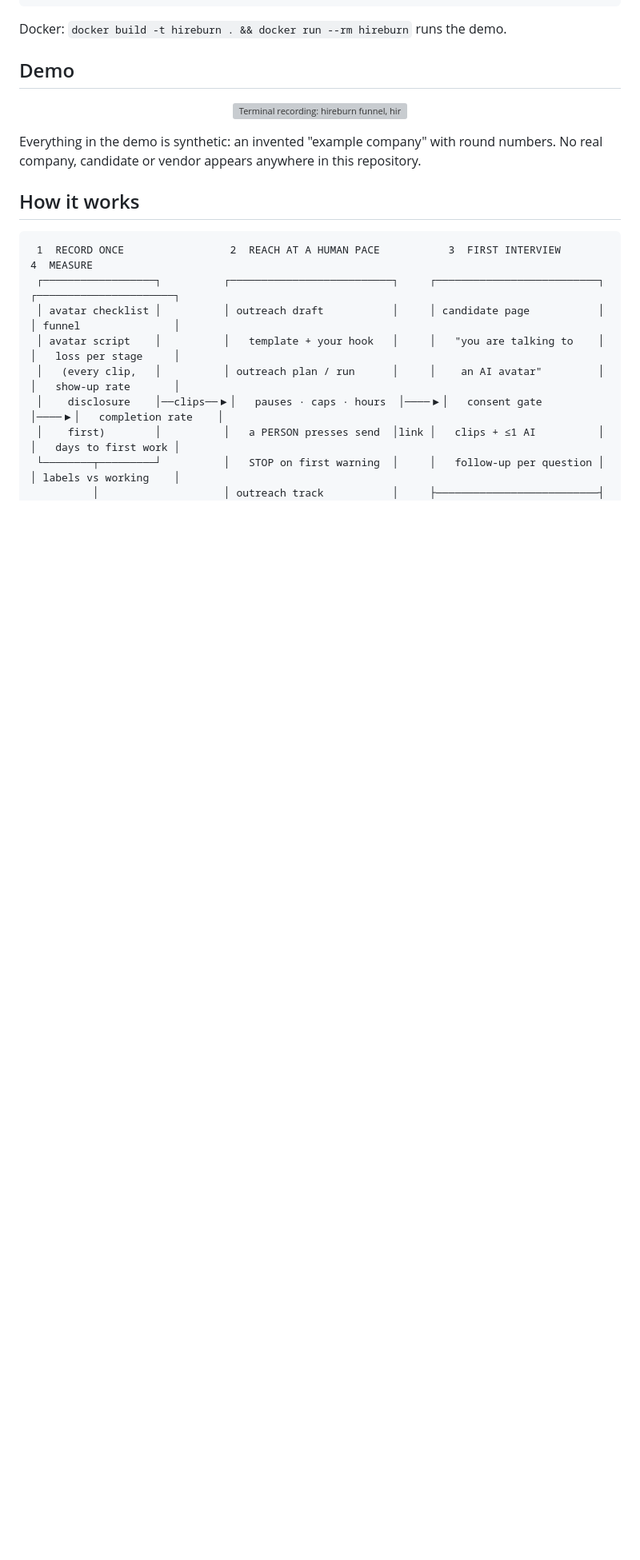
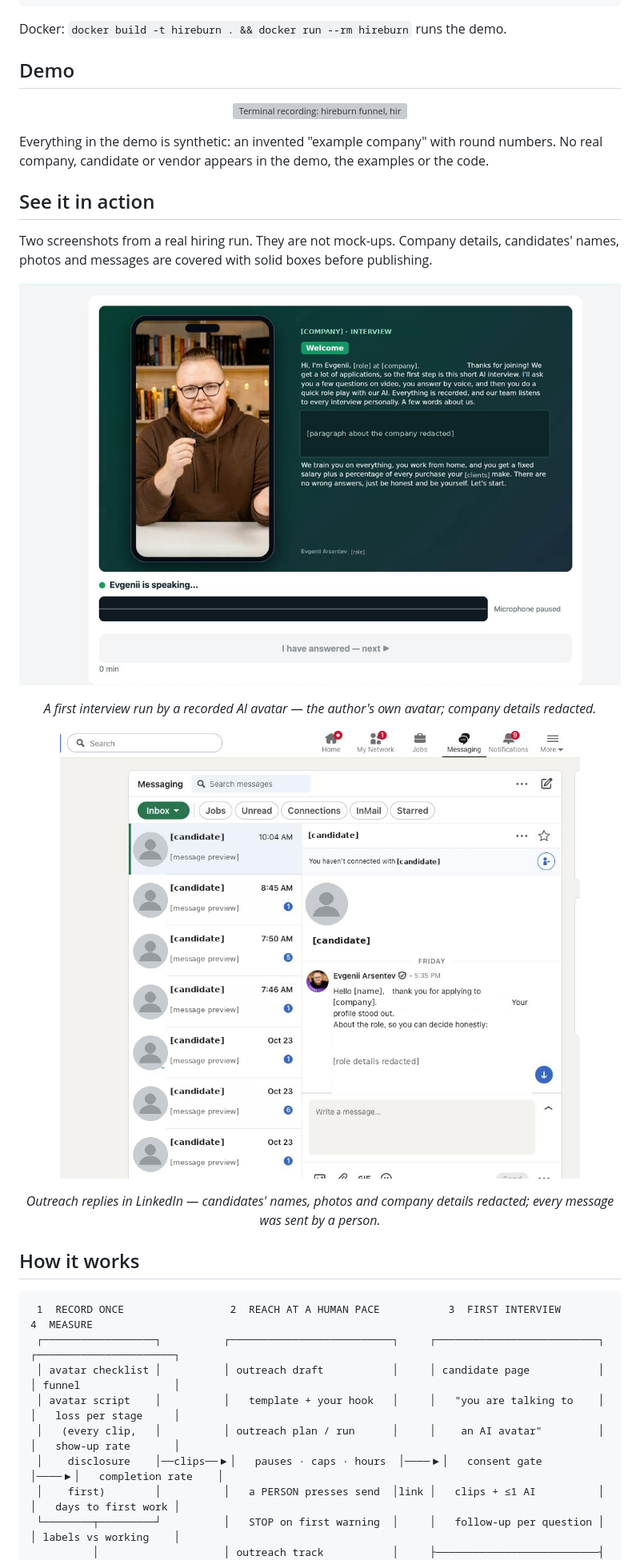
Before and after one commit to arsentev-ai/hireburn, a Markdown page: README.md, the part around the change. Shown at 80% size. Drawn GitHub-style; pictures changed too: docs/screenshots/avatar-interview.png (added), docs/screenshots/linkedin-outreach.png (added); blank space fills up the shorter version; grey boxes are pictures that could not be loaded.

Commit message:
README: See it in action — two redacted screenshots from a real run
Co-Authored-By: Claude Opus 5.5 <noreply@anthropic.com>

```diff
--- a/README.md
+++ b/README.md
@@ -75,7 +75,22 @@ Docker: `docker build -t hireburn . && docker run --rm hireburn` runs the demo.
 </p>
 
 Everything in the demo is synthetic: an invented "example company" with round numbers. No real
-company, candidate or vendor appears anywhere in this repository.
+company, candidate or vendor appears in the demo, the examples or the code.
+
+## See it in action
+
+Two screenshots from a real hiring run. They are not mock-ups. Company details, candidates' names,
+photos and messages are covered with solid boxes before publishing.
+
+<p align="center">
+  <img src="docs/screenshots/avatar-interview.png" width="100%" alt="Interview page: the author's recorded avatar on a phone frame, the greeting text, 'Evgenii is speaking', the microphone bar and the 'I have answered, next' button; company details redacted">
+</p>
+<p align="center"><em>A first interview run by a recorded AI avatar — the author's own avatar; company details redacted.</em></p>
+
+<p align="center">
+  <img src="docs/screenshots/linkedin-outreach.png" width="100%" alt="LinkedIn Messaging inbox with candidate replies and the first lines of an outreach message; names, photos, previews and company details redacted">
+</p>
+<p align="center"><em>Outreach replies in LinkedIn — candidates' names, photos and company details redacted; every message was sent by a person.</em></p>
 
 ## How it works
 
```
